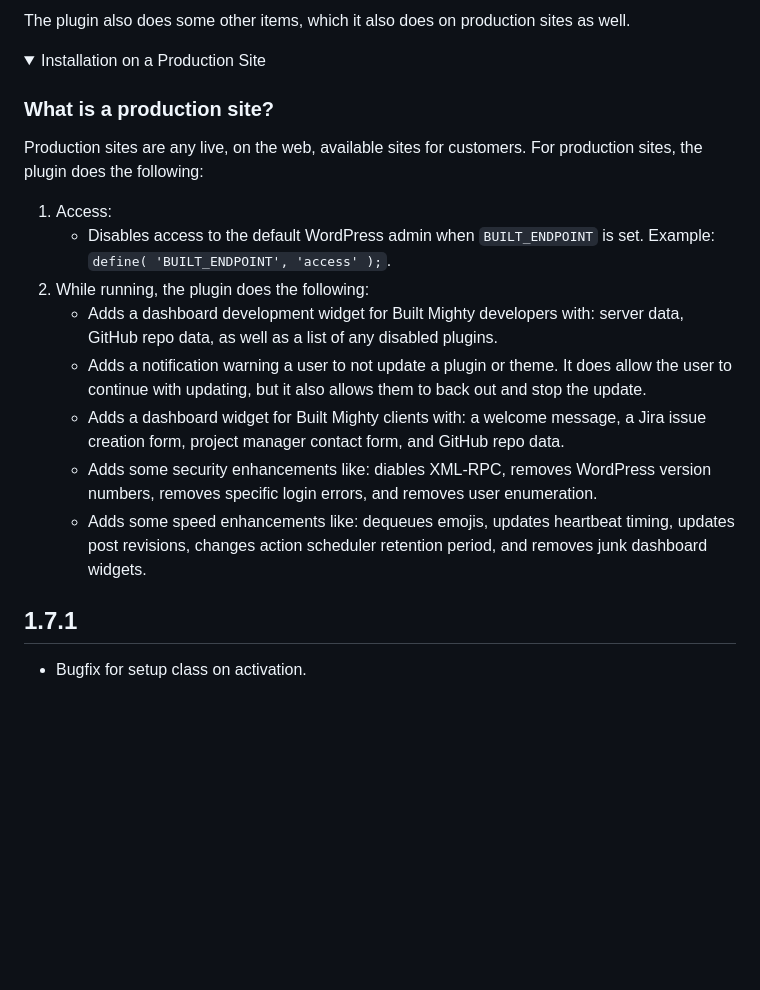
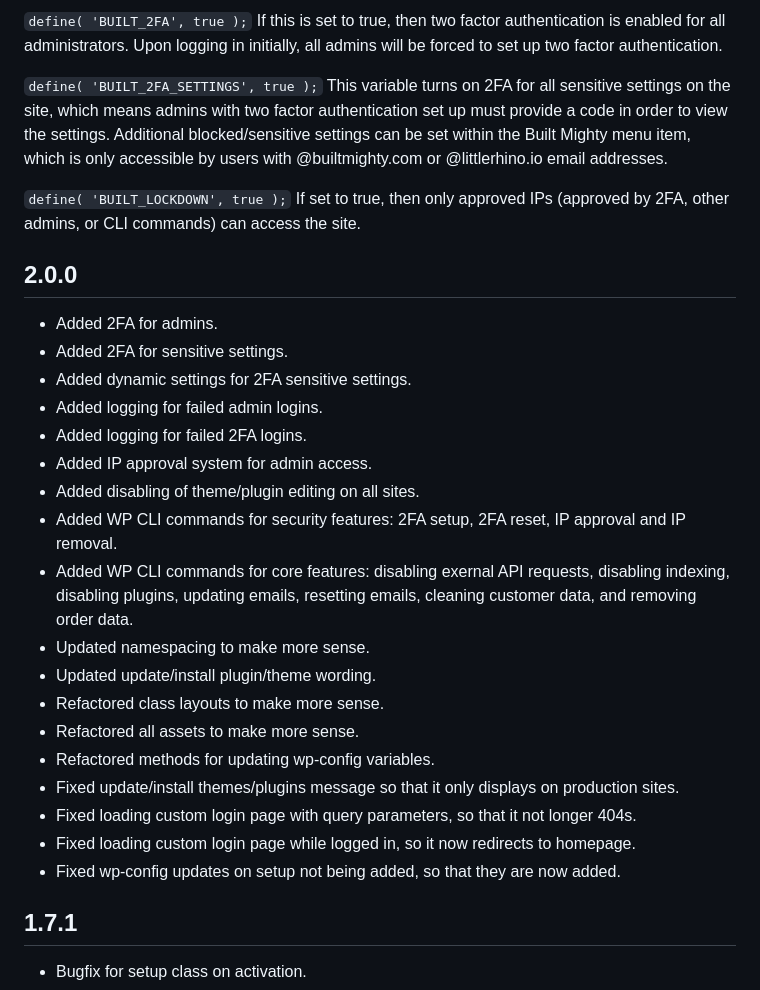
Before and after one commit to builtmighty/builtmighty-kit, a Markdown page: README.md, the part around one of its changes. Rendered like a GitHub page; folded sections open; blank space fills up the shorter version.

```diff
--- a/README.md
+++ b/README.md
@@ -28,24 +57,32 @@ It is highly recommended that no matter the site, the WP_ENVIRONMENT_TYPE variab
 
-  The plugin also does some other items, which it also does on production sites as well.
+`define( 'BUILT_2FA', true );`
+If this is set to true, then two factor authentication is enabled for all administrators. Upon logging in initially, all admins will be forced to set up two factor authentication.
 
-</details>
+`define( 'BUILT_2FA_SETTINGS', true );`
+This variable turns on 2FA for all sensitive settings on the site, which means admins with two factor authentication set up must provide a code in order to view the settings. Additional blocked/sensitive settings can be set within the Built Mighty menu item, which is only accessible by users with @builtmighty.com or @littlerhino.io email addresses.
 
-<details>
-  <summary>Installation on a Production Site</summary>
+`define( 'BUILT_LOCKDOWN', true );`
+If set to true, then only approved IPs (approved by 2FA, other admins, or CLI commands) can access the site.
 
-  ### What is a production site?
-  Production sites are any live, on the web, available sites for customers. For production sites, the plugin does the following:
-
-  1. Access:
-     * Disables access to the default WordPress admin when `BUILT_ENDPOINT` is set. Example: `define( 'BUILT_ENDPOINT', 'access' );`.
-  2. While running, the plugin does the following:
-     * Adds a dashboard development widget for Built Mighty developers with: server data, GitHub repo data, as well as a list of any disabled plugins.
-     * Adds a notification warning a user to not update a plugin or theme. It does allow the user to continue with updating, but it also allows them to back out and stop the update.
-     * Adds a dashboard widget for Built Mighty clients with: a welcome message, a Jira issue creation form, project manager contact form, and GitHub repo data.
-     * Adds some security enhancements like: diables XML-RPC, removes WordPress version numbers, removes specific login errors, and removes user enumeration.
-     * Adds some speed enhancements like: dequeues emojis, updates heartbeat timing, updates post revisions, changes action scheduler retention period, and removes junk dashboard widgets.
-
-</details>
+## 2.0.0
+* Added 2FA for admins.
+* Added 2FA for sensitive settings.
+* Added dynamic settings for 2FA sensitive settings.
+* Added logging for failed admin logins.
+* Added logging for failed 2FA logins.
+* Added IP approval system for admin access.
+* Added disabling of theme/plugin editing on all sites.
+* Added WP CLI commands for security features: 2FA setup, 2FA reset, IP approval and IP removal.
+* Added WP CLI commands for core features: disabling exernal API requests, disabling indexing, disabling plugins, updating emails, resetting emails, cleaning customer data, and removing order data.
+* Updated namespacing to make more sense.
+* Updated update/install plugin/theme wording.
+* Refactored class layouts to make more sense.
+* Refactored all assets to make more sense.
+* Refactored methods for updating wp-config variables.
+* Fixed update/install themes/plugins message so that it only displays on production sites.
+* Fixed loading custom login page with query parameters, so that it not longer 404s.
+* Fixed loading custom login page while logged in, so it now redirects to homepage.
+* Fixed wp-config updates on setup not being added, so that they are now added.
 
 ## 1.7.1
 * Bugfix for setup class on activation.
```
Also changed, not shown: other parts of README.md (+47 -18 lines).
